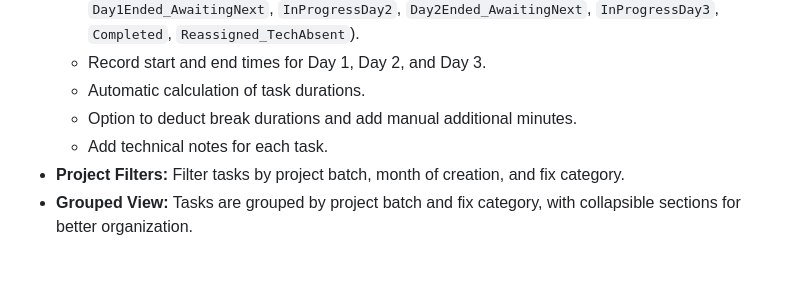
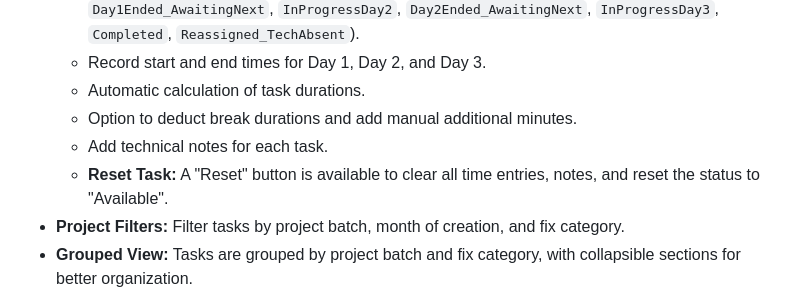
Before and after one commit to jvteam123/jvteam123.github.io, a Markdown page: README.md, the part around the change. GitHub-like rendering; blank space fills up the shorter version.

```diff
--- a/README.md
+++ b/README.md
@@ -13,6 +13,7 @@ This repository contains the front-end code for the Team123 Project Tracker, a w
     * Automatic calculation of task durations.
     * Option to deduct break durations and add manual additional minutes.
     * Add technical notes for each task.
+    * **Reset Task:** A "Reset" button is available to clear all time entries, notes, and reset the status to "Available".
 * **Project Filters:** Filter tasks by project batch, month of creation, and fix category.
 * **Grouped View:** Tasks are grouped by project batch and fix category, with collapsible sections for better organization.
 * **Team Lead (TL) Dashboard:**
```
